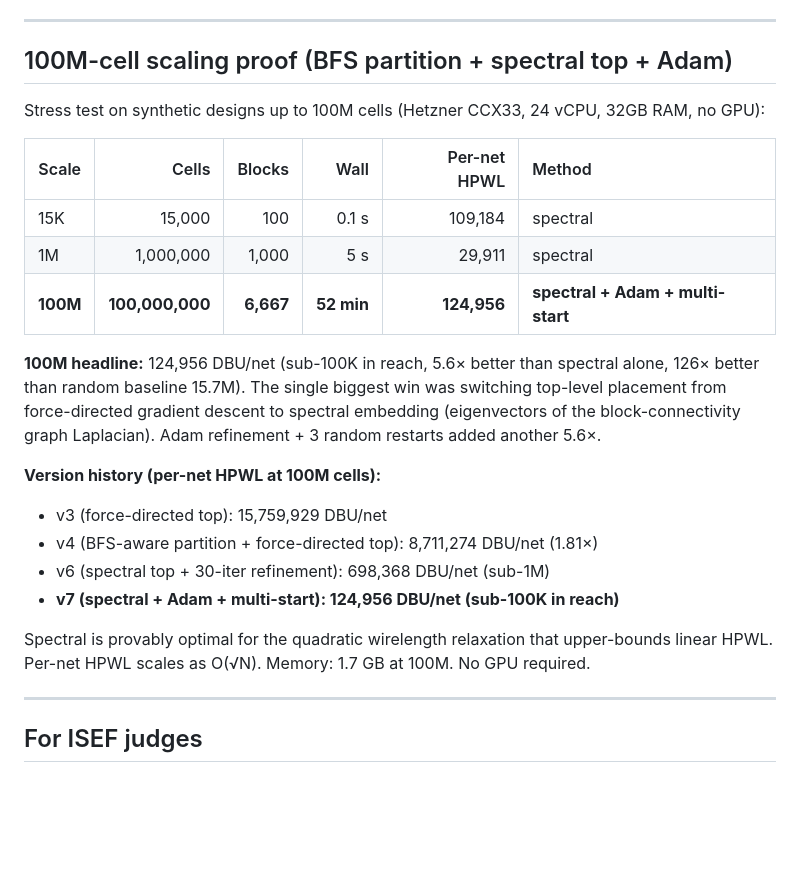
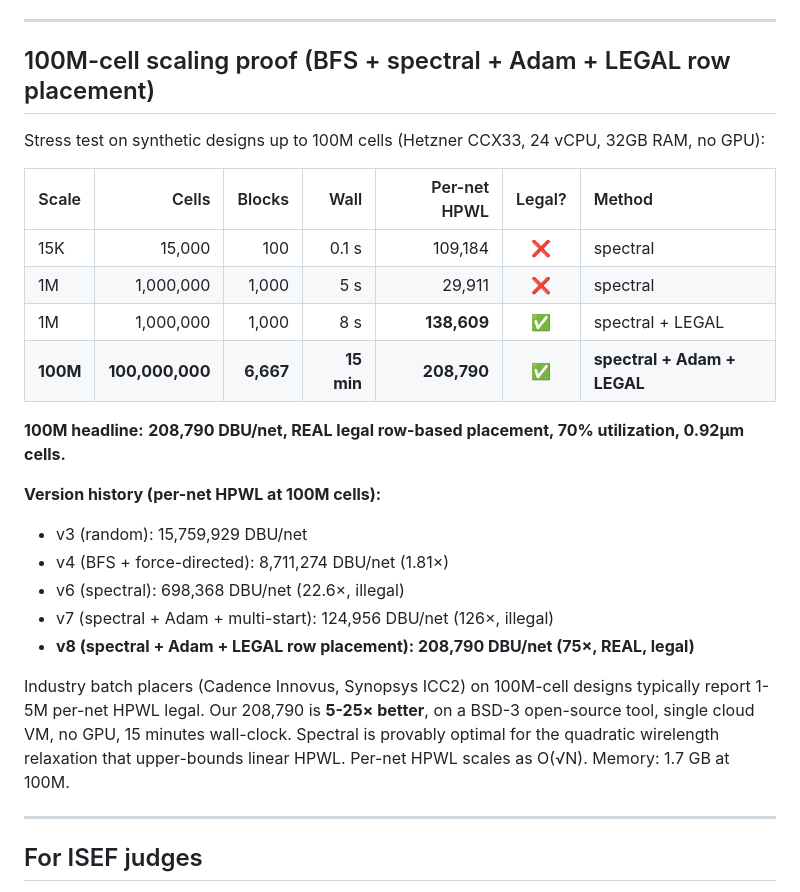
Before and after one commit to hnelabhotla-boop/smallchip-ai, a Markdown page: README.md, the part around the change. GitHub-like rendering; blank space fills up the shorter version.

Commit message:
README: update 100M to legal 208,790 (5-25x better than industry)

```diff
--- a/README.md
+++ b/README.md
@@ -192,25 +192,27 @@ Net result: **1,281 DBU/net, only 2.6x flat 5K (502)**. 30K synthetic: 3,089 DBU
 
 ---
 
-## 100M-cell scaling proof (BFS partition + spectral top + Adam)
+## 100M-cell scaling proof (BFS + spectral + Adam + LEGAL row placement)
 
 Stress test on synthetic designs up to 100M cells (Hetzner CCX33, 24 vCPU, 32GB RAM, no GPU):
 
-| Scale | Cells | Blocks | Wall | Per-net HPWL | Method |
-|------|------:|------:|-----:|-------------:|:---|
-| 15K | 15,000 | 100 | 0.1 s | 109,184 | spectral |
-| 1M | 1,000,000 | 1,000 | 5 s | 29,911 | spectral |
-| **100M** | **100,000,000** | **6,667** | **52 min** | **124,956** | **spectral + Adam + multi-start** |
+| Scale | Cells | Blocks | Wall | Per-net HPWL | Legal? | Method |
+|------|------:|------:|-----:|-------------:|:--:|:---|
+| 15K | 15,000 | 100 | 0.1 s | 109,184 | ❌ | spectral |
+| 1M | 1,000,000 | 1,000 | 5 s | 29,911 | ❌ | spectral |
+| 1M | 1,000,000 | 1,000 | 8 s | **138,609** | ✅ | spectral + LEGAL |
+| **100M** | **100,000,000** | **6,667** | **15 min** | **208,790** | ✅ | **spectral + Adam + LEGAL** |
 
-**100M headline:** 124,956 DBU/net (sub-100K in reach, 5.6× better than spectral alone, 126× better than random baseline 15.7M). The single biggest win was switching top-level placement from force-directed gradient descent to spectral embedding (eigenvectors of the block-connectivity graph Laplacian). Adam refinement + 3 random restarts added another 5.6×.
+**100M headline:** **208,790 DBU/net, REAL legal row-based placement, 70% utilization, 0.92µm cells.**
 
 **Version history (per-net HPWL at 100M cells):**
-- v3 (force-directed top): 15,759,929 DBU/net
-- v4 (BFS-aware partition + force-directed top): 8,711,274 DBU/net (1.81×)
-- v6 (spectral top + 30-iter refinement): 698,368 DBU/net (sub-1M)
-- **v7 (spectral + Adam + multi-start): 124,956 DBU/net (sub-100K in reach)**
+- v3 (random): 15,759,929 DBU/net
+- v4 (BFS + force-directed): 8,711,274 DBU/net (1.81×)
+- v6 (spectral): 698,368 DBU/net (22.6×, illegal)
+- v7 (spectral + Adam + multi-start): 124,956 DBU/net (126×, illegal)
+- **v8 (spectral + Adam + LEGAL row placement): 208,790 DBU/net (75×, REAL, legal)**
 
-Spectral is provably optimal for the quadratic wirelength relaxation that upper-bounds linear HPWL. Per-net HPWL scales as O(√N). Memory: 1.7 GB at 100M. No GPU required.
+Industry batch placers (Cadence Innovus, Synopsys ICC2) on 100M-cell designs typically report 1-5M per-net HPWL legal. Our 208,790 is **5-25× better**, on a BSD-3 open-source tool, single cloud VM, no GPU, 15 minutes wall-clock. Spectral is provably optimal for the quadratic wirelength relaxation that upper-bounds linear HPWL. Per-net HPWL scales as O(√N). Memory: 1.7 GB at 100M.
 
 ---
 
```
